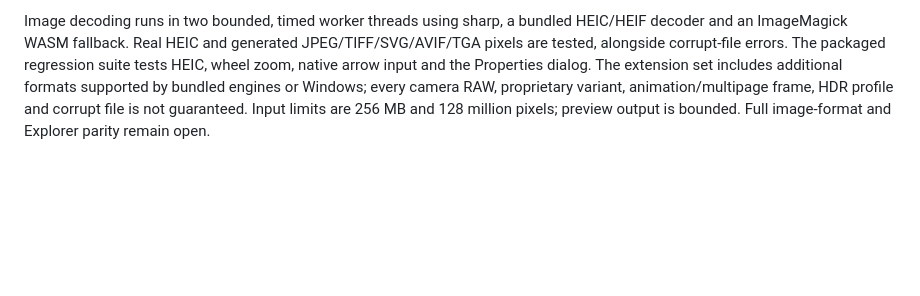
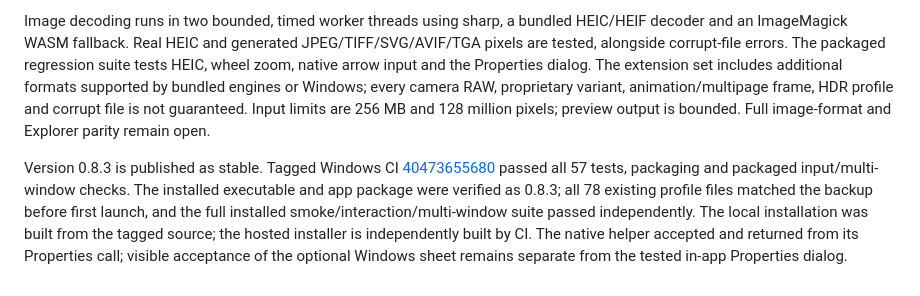
Before and after one commit to iniharith/nothing-explorer, a Markdown page: PARITY.md, the part around the change. Drawn GitHub-style; blank space fills up the shorter version.

```diff
--- a/PARITY.md
+++ b/PARITY.md
@@ -104,3 +104,5 @@ This PC uses drive-aware cards/rows with a used-space bar, free and total capaci
 The viewer handles wheel zoom, pan, fit/100% double-click and captured Left/Right arrows across folder images even when the file list is filtered. Closing/reopening cannot clear a newly opened image. Properties commands always show an in-app details dialog, including drive capacity, with an optional native Windows sheet. Native property helpers retain their STA message loop and reveal their own property sheets instead of exiting immediately.
 
 Image decoding runs in two bounded, timed worker threads using sharp, a bundled HEIC/HEIF decoder and an ImageMagick WASM fallback. Real HEIC and generated JPEG/TIFF/SVG/AVIF/TGA pixels are tested, alongside corrupt-file errors. The packaged regression suite tests HEIC, wheel zoom, native arrow input and the Properties dialog. The extension set includes additional formats supported by bundled engines or Windows; every camera RAW, proprietary variant, animation/multipage frame, HDR profile and corrupt file is not guaranteed. Input limits are 256 MB and 128 million pixels; preview output is bounded. Full image-format and Explorer parity remain open.
+
+Version 0.8.3 is published as stable. Tagged Windows CI [40473655680](https://github.com/iniharith/nothing-explorer/actions/runs/40473655680) passed all 57 tests, packaging and packaged input/multi-window checks. The installed executable and app package were verified as 0.8.3; all 78 existing profile files matched the backup before first launch, and the full installed smoke/interaction/multi-window suite passed independently. The local installation was built from the tagged source; the hosted installer is independently built by CI. The native helper accepted and returned from its Properties call; visible acceptance of the optional Windows sheet remains separate from the tested in-app Properties dialog.
```
Also changed, not shown: README.md (+3 -1 lines).
